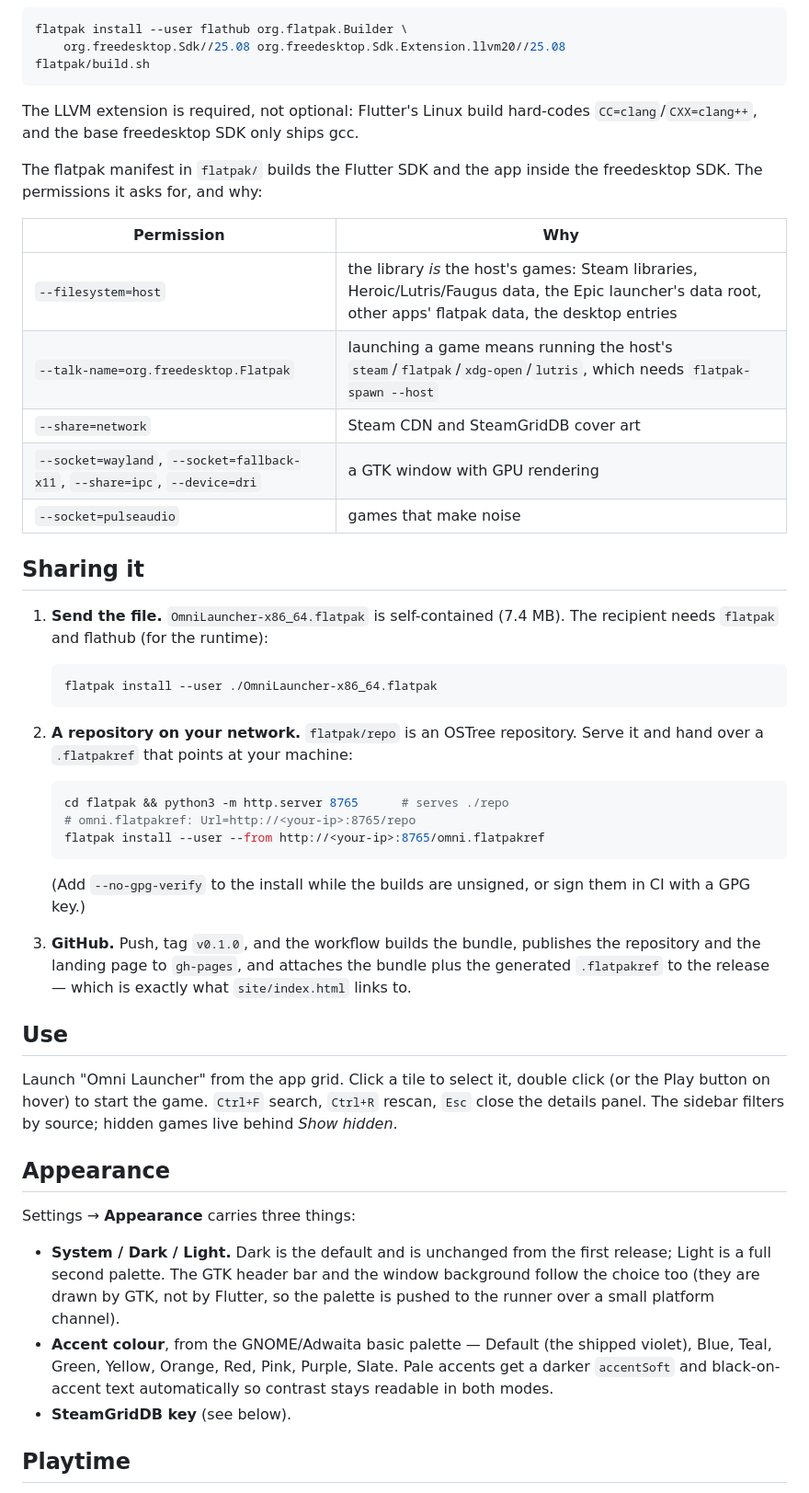
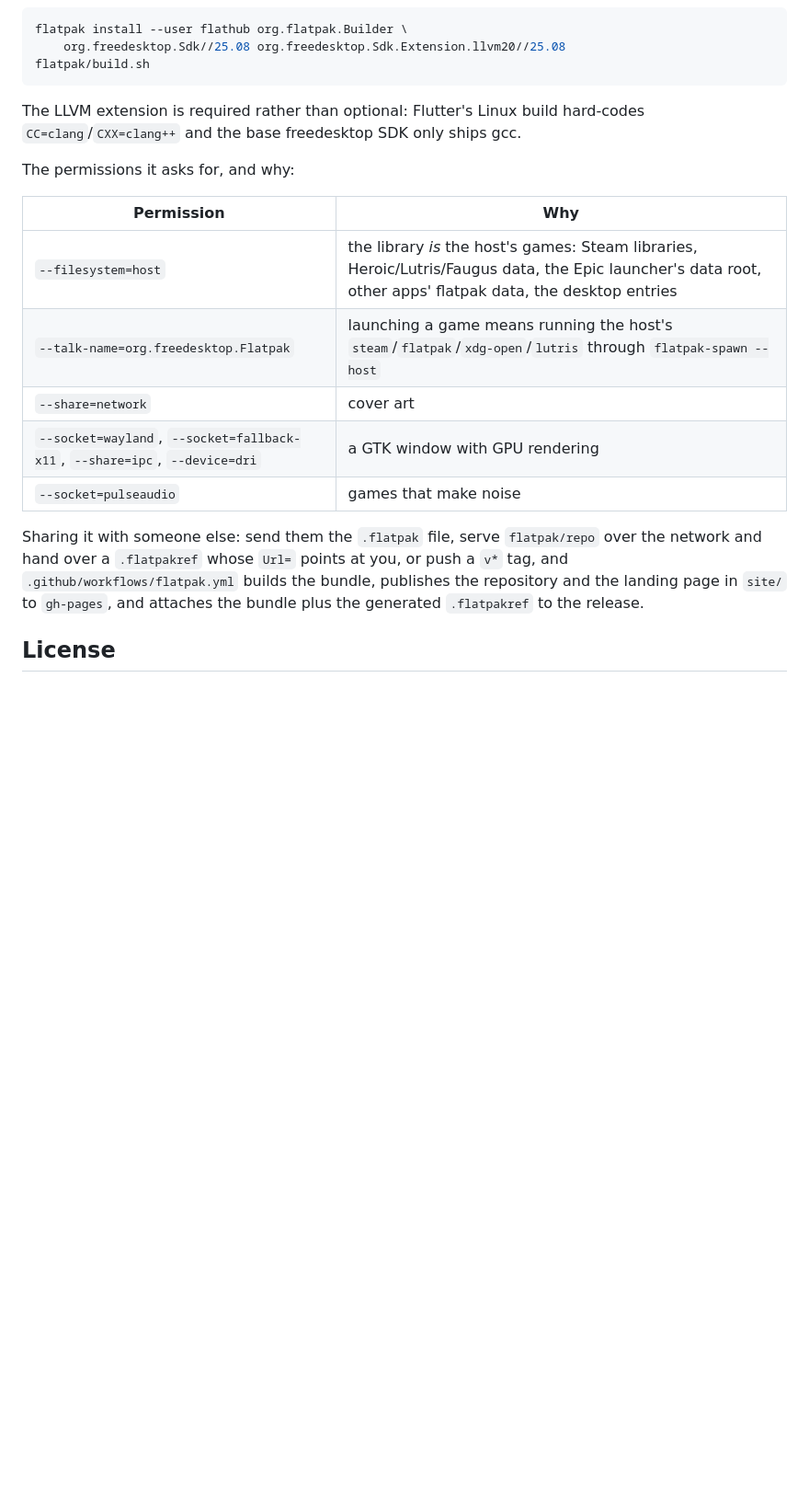
Before and after one commit to PuppyCodingBadly/omni-launcher, a Markdown page: README.md, the part around one of its changes. Shown at 92% size. Rendered like a GitHub page; blank space fills up the shorter version.

````diff
--- a/README.md
+++ b/README.md
@@ -90,66 +110,25 @@ flatpak install --user flathub org.flatpak.Builder \
 flatpak/build.sh
 ```
 
-The LLVM extension is required, not optional: Flutter's Linux build hard-codes
-`CC=clang`/`CXX=clang++`, and the base freedesktop SDK only ships gcc.
+The LLVM extension is required rather than optional: Flutter's Linux build
+hard-codes `CC=clang`/`CXX=clang++` and the base freedesktop SDK only ships gcc.
 
-The flatpak manifest in `flatpak/` builds the Flutter SDK and the app inside
-the freedesktop SDK. The permissions it asks for, and why:
+The permissions it asks for, and why:
 
 | Permission | Why |
 | --- | --- |
 | `--filesystem=host` | the library *is* the host's games: Steam libraries, Heroic/Lutris/Faugus data, the Epic launcher's data root, other apps' flatpak data, the desktop entries |
-| `--talk-name=org.freedesktop.Flatpak` | launching a game means running the host's `steam`/`flatpak`/`xdg-open`/`lutris`, which needs `flatpak-spawn --host` |
-| `--share=network` | Steam CDN and SteamGridDB cover art |
+| `--talk-name=org.freedesktop.Flatpak` | launching a game means running the host's `steam`/`flatpak`/`xdg-open`/`lutris` through `flatpak-spawn --host` |
+| `--share=network` | cover art |
 | `--socket=wayland`, `--socket=fallback-x11`, `--share=ipc`, `--device=dri` | a GTK window with GPU rendering |
 | `--socket=pulseaudio` | games that make noise |
 
-## Sharing it
+Sharing it with someone else: send them the `.flatpak` file, serve
+`flatpak/repo` over the network and hand over a `.flatpakref` whose `Url=`
+points at you, or push a `v*` tag, and `.github/workflows/flatpak.yml` builds
+the bundle, publishes the repository and the landing page in `site/` to
+`gh-pages`, and attaches the bundle plus the generated `.flatpakref` to the
+release.
 
-1. **Send the file.** `OmniLauncher-x86_64.flatpak` is self-contained (7.4 MB).
-   The recipient needs `flatpak` and flathub (for the runtime):
+## License
 
-   ```sh
-   flatpak install --user ./OmniLauncher-x86_64.flatpak
-   ```
-
-2. **A repository on your network.** `flatpak/repo` is an OSTree repository.
-   Serve it and hand over a `.flatpakref` that points at your machine:
-
-   ```sh
-   cd flatpak && python3 -m http.server 8765      # serves ./repo
-   # omni.flatpakref: Url=http://<your-ip>:8765/repo
-   flatpak install --user --from http://<your-ip>:8765/omni.flatpakref
-   ```
-
-   (Add `--no-gpg-verify` to the install while the builds are unsigned, or sign
-   them in CI with a GPG key.)
-
-3. **GitHub.** Push, tag `v0.1.0`, and the workflow builds the bundle, publishes
-   the repository and the landing page to `gh-pages`, and attaches the bundle
-   plus the generated `.flatpakref` to the release — which is exactly what
-   `site/index.html` links to.
-
-## Use
-
-Launch "Omni Launcher" from the app grid. Click a tile to select it, double
-click (or the Play button on hover) to start the game. `Ctrl+F` search,
-`Ctrl+R` rescan, `Esc` close the details panel. The sidebar filters by source;
-hidden games live behind *Show hidden*.
-
-## Appearance
-
-Settings → **Appearance** carries three things:
-
-* **System / Dark / Light.** Dark is the default and is unchanged from the first
-  release; Light is a full second palette. The GTK header bar and the window
-  background follow the choice too (they are drawn by GTK, not by Flutter, so the
-  palette is pushed to the runner over a small platform channel).
-* **Accent colour**, from the GNOME/Adwaita basic palette — Default (the shipped
-  violet), Blue, Teal, Green, Yellow, Orange, Red, Pink, Purple, Slate. Pale
-  accents get a darker `accentSoft` and black-on-accent text automatically so
-  contrast stays readable in both modes.
-* **SteamGridDB key** (see below).
-
-## Playtime
-
````
Also changed, not shown: other parts of README.md (+76 -95 lines), docs/screenshots/details.jpg (added), docs/screenshots/library.jpg (added), 15 other files.
